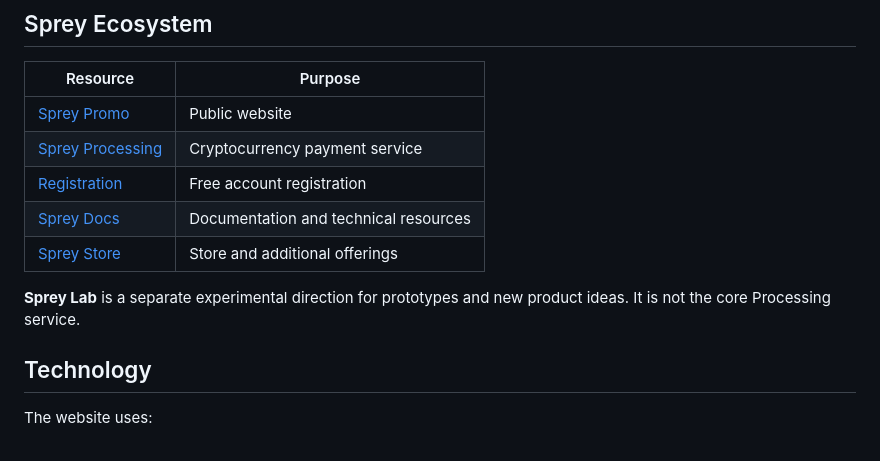
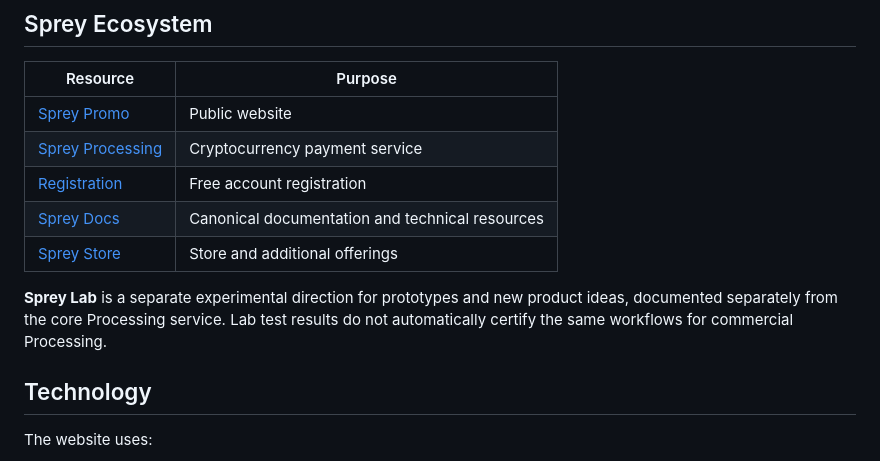
Before and after one commit to spreywin/sprey-promo, a Markdown page: README.md, the part around the change. Drawn GitHub-style.

Commit message:
Link Sprey Lab documentation from promo README

```diff
--- a/README.md
+++ b/README.md
@@ -21,10 +21,10 @@ The project is developed as a lightweight website, with its content, design, and
 | [Sprey Promo](https://www.sprey.win/) | Public website |
 | [Sprey Processing](https://pay.sprey.win/) | Cryptocurrency payment service |
 | [Registration](https://pay.sprey.win/register) | Free account registration |
-| [Sprey Docs](https://docs.sprey.win/) | Documentation and technical resources |
+| [Sprey Docs](https://docs.sprey.win/) | Canonical documentation and technical resources |\n| [Sprey Lab documentation](https://docs.sprey.win/products/sprey-lab/) | Experimental BTCPay applications and verified Lab test scenarios |
 | [Sprey Store](https://sprey.win/store) | Store and additional offerings |
 
-**Sprey Lab** is a separate experimental direction for prototypes and new product ideas. It is not the core Processing service.
+**Sprey Lab** is a separate experimental direction for prototypes and new product ideas, documented separately from the core Processing service. Lab test results do not automatically certify the same workflows for commercial Processing.
 
 ## Technology
 
```
